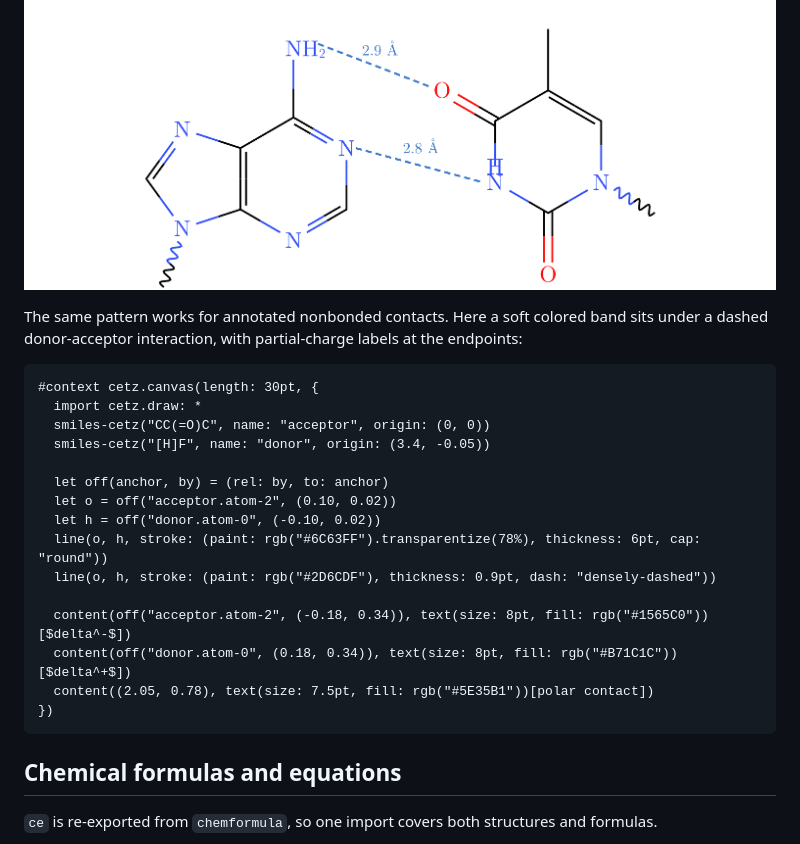
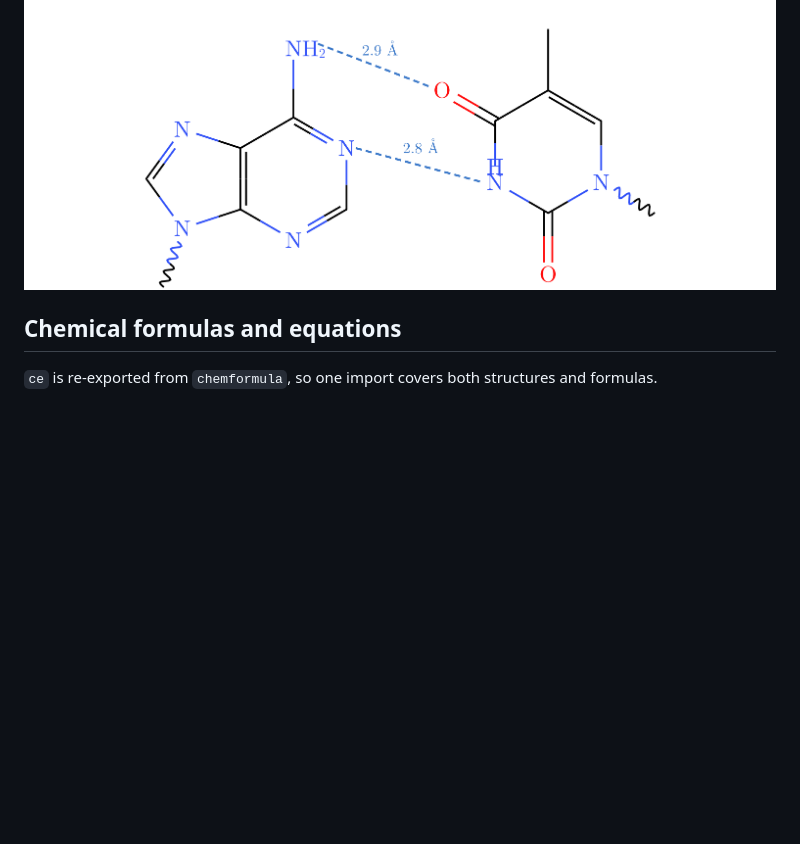
Before and after one commit to GeronimoCastano/typed-smiles, a Markdown page: README.md, the part around the change. GitHub-like rendering; blank space fills up the shorter version.

Commit message:
Remove donor-acceptor contact example from README

````diff
--- a/README.md
+++ b/README.md
@@ -291,28 +291,6 @@ A–T base pair with its two hydrogen bonds nudged off the atom centers:
 ```
 
 ![Watson-Crick A-T base pair composed with CeTZ anchors](assets/readme/watson-crick-cetz.png)
-
-The same pattern works for annotated nonbonded contacts. Here a soft colored
-band sits under a dashed donor-acceptor interaction, with partial-charge labels
-at the endpoints:
-
-```typst
-#context cetz.canvas(length: 30pt, {
-  import cetz.draw: *
-  smiles-cetz("CC(=O)C", name: "acceptor", origin: (0, 0))
-  smiles-cetz("[H]F", name: "donor", origin: (3.4, -0.05))
-
-  let off(anchor, by) = (rel: by, to: anchor)
-  let o = off("acceptor.atom-2", (0.10, 0.02))
-  let h = off("donor.atom-0", (-0.10, 0.02))
-  line(o, h, stroke: (paint: rgb("#6C63FF").transparentize(78%), thickness: 6pt, cap: "round"))
-  line(o, h, stroke: (paint: rgb("#2D6CDF"), thickness: 0.9pt, dash: "densely-dashed"))
-
-  content(off("acceptor.atom-2", (-0.18, 0.34)), text(size: 8pt, fill: rgb("#1565C0"))[$delta^-$])
-  content(off("donor.atom-0", (0.18, 0.34)), text(size: 8pt, fill: rgb("#B71C1C"))[$delta^+$])
-  content((2.05, 0.78), text(size: 7.5pt, fill: rgb("#5E35B1"))[polar contact])
-})
-```
 
 ## Chemical formulas and equations
 
````
